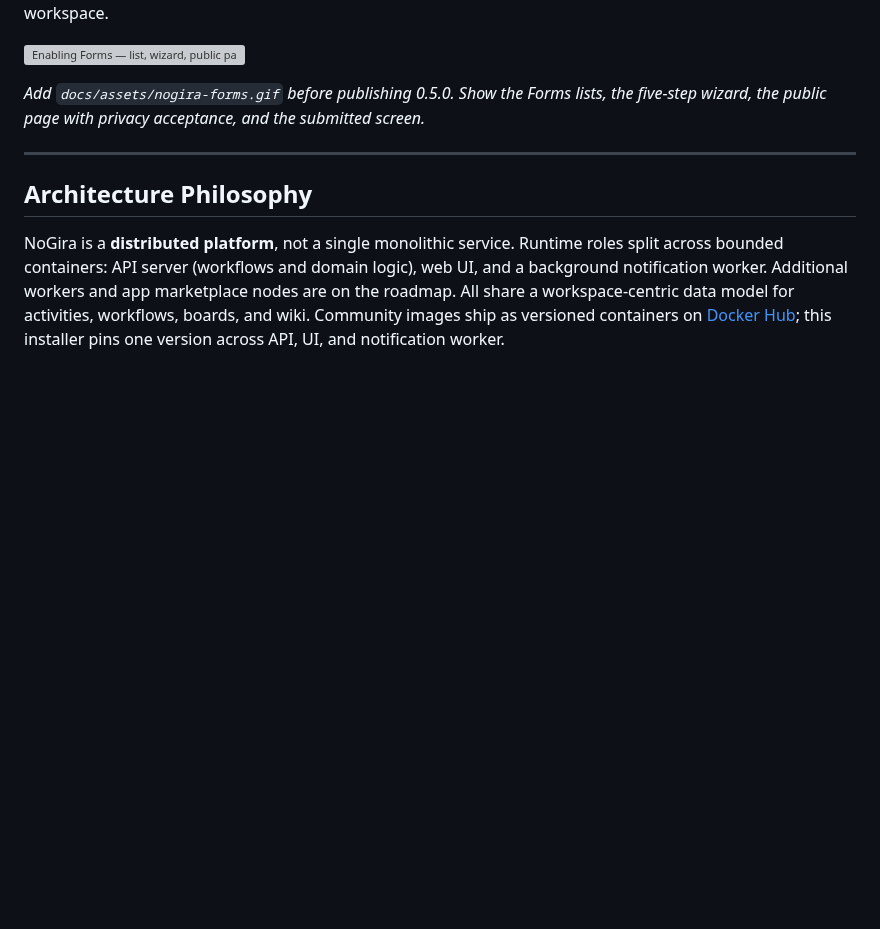
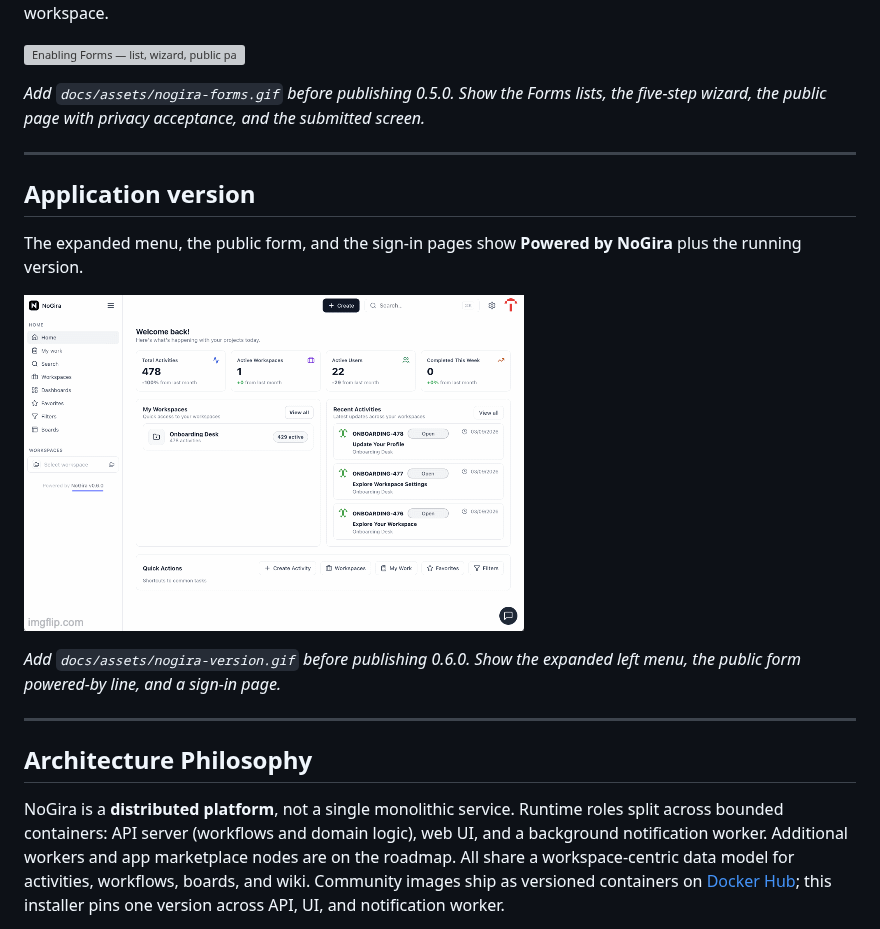
Before and after one commit to nogira-io/nogira, a Markdown page: README.md, the part around the change. Rendered like a GitHub page; pictures changed too: docs/assets/nogira-version.gif (added); blank space fills up the shorter version; grey boxes are pictures that could not be loaded.

```diff
--- a/README.md
+++ b/README.md
@@ -168,6 +168,16 @@ Publish a direct link, `/form/:code`, that creates a real Activity. The same pag
 
 ---
 
+## Application version
+
+The expanded menu, the public form, and the sign-in pages show **Powered by NoGira** plus the running version.
+
+![Application version — menu, public form, and sign-in](docs/assets/nogira-version.gif)
+
+*Add `docs/assets/nogira-version.gif` before publishing 0.6.0. Show the expanded left menu, the public form powered-by line, and a sign-in page.*
+
+---
+
 ## Architecture Philosophy
 
 NoGira is a **distributed platform**, not a single monolithic service. Runtime roles split across bounded containers: API server (workflows and domain logic), web UI, and a background notification worker. Additional workers and app marketplace nodes are on the roadmap. All share a workspace-centric data model for activities, workflows, boards, and wiki. Community images ship as versioned containers on [Docker Hub](https://hub.docker.com/u/nogira); this installer pins one version across API, UI, and notification worker.
```
Also changed, not shown: CHANGELOG.md (+1 -0 lines), docs/assets/ASSETS.md (+1 -0 lines), docs/releases/0.6.0.md (added, +29 -0 lines), 1 other file.
